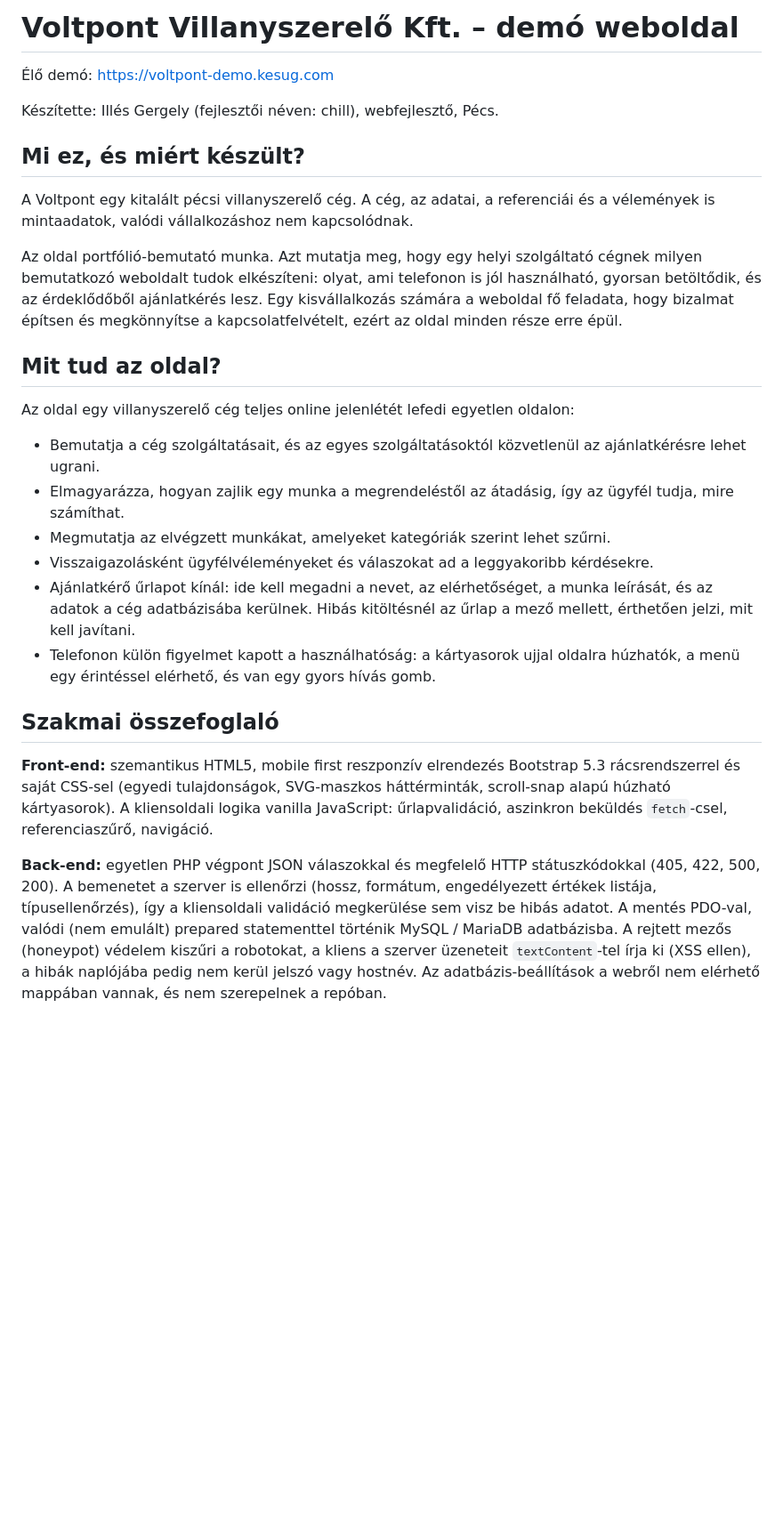
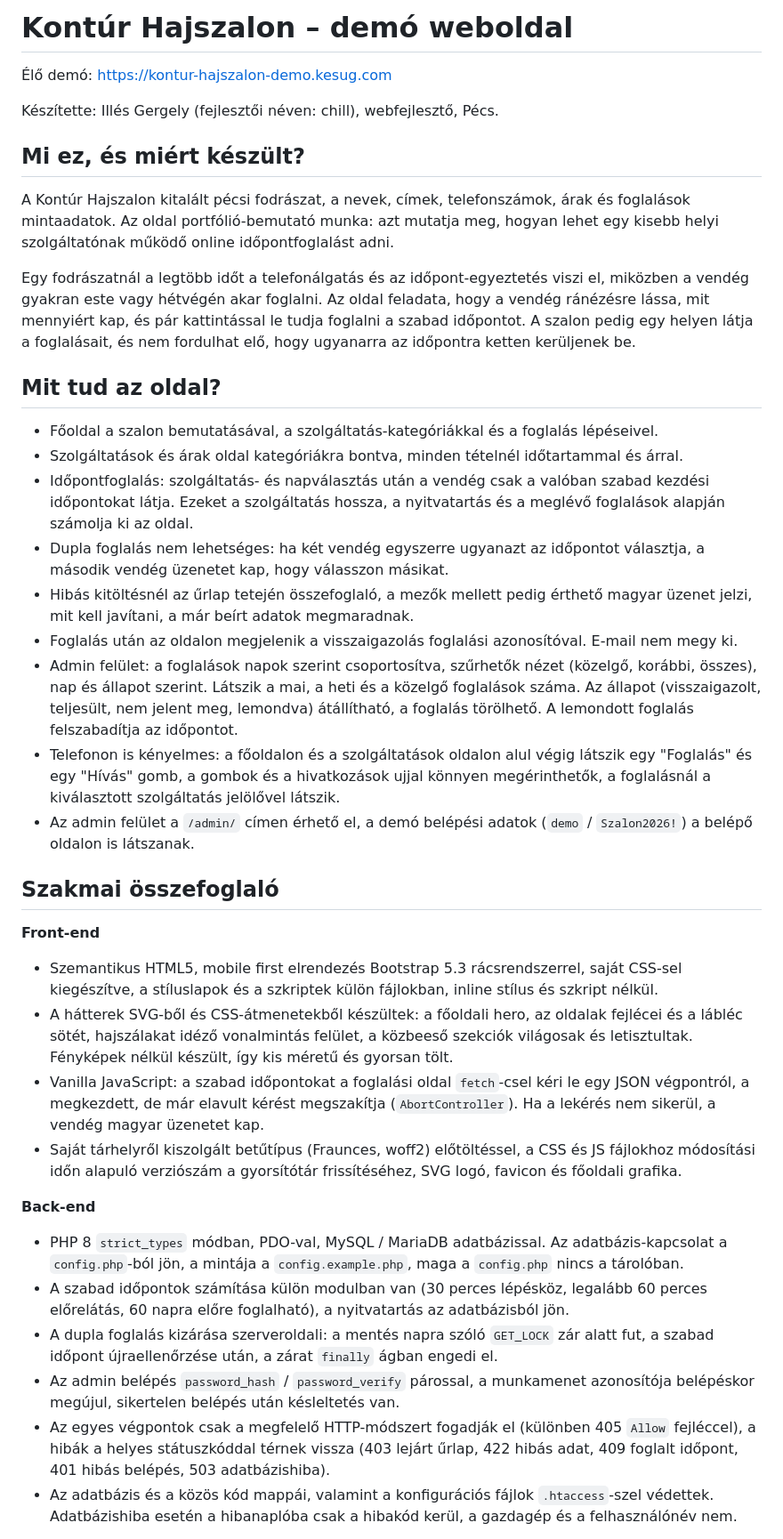
Before and after one commit to Kylerevik/kontur-hajszalon-demo, a Markdown page: README.md, the part around one of its changes. Shown at 89% size. GitHub-like rendering; blank space fills up the shorter version.

```diff
--- a/README.md
+++ b/README.md
@@ -1,29 +1,40 @@
-# Voltpont Villanyszerelő Kft. – demó weboldal
+# Kontúr Hajszalon – demó weboldal
 
-Élő demó: https://voltpont-demo.kesug.com
+Élő demó: https://kontur-hajszalon-demo.kesug.com
 
 Készítette: Illés Gergely (fejlesztői néven: chill), webfejlesztő, Pécs.
 
 ## Mi ez, és miért készült?
 
-A Voltpont egy kitalált pécsi villanyszerelő cég. A cég, az adatai, a referenciái és a vélemények is mintaadatok, valódi vállalkozáshoz nem kapcsolódnak.
+A Kontúr Hajszalon kitalált pécsi fodrászat, a nevek, címek, telefonszámok, árak és foglalások mintaadatok. Az oldal portfólió-bemutató munka: azt mutatja meg, hogyan lehet egy kisebb helyi szolgáltatónak működő online időpontfoglalást adni.
 
-Az oldal portfólió-bemutató munka. Azt mutatja meg, hogy egy helyi szolgáltató cégnek milyen bemutatkozó weboldalt tudok elkészíteni: olyat, ami telefonon is jól használható, gyorsan betöltődik, és az érdeklődőből ajánlatkérés lesz. Egy kisvállalkozás számára a weboldal fő feladata, hogy bizalmat építsen és megkönnyítse a kapcsolatfelvételt, ezért az oldal minden része erre épül.
+Egy fodrászatnál a legtöbb időt a telefonálgatás és az időpont-egyeztetés viszi el, miközben a vendég gyakran este vagy hétvégén akar foglalni. Az oldal feladata, hogy a vendég ránézésre lássa, mit mennyiért kap, és pár kattintással le tudja foglalni a szabad időpontot. A szalon pedig egy helyen látja a foglalásait, és nem fordulhat elő, hogy ugyanarra az időpontra ketten kerüljenek be.
 
 ## Mit tud az oldal?
 
-Az oldal egy villanyszerelő cég teljes online jelenlétét lefedi egyetlen oldalon:
-
-- Bemutatja a cég szolgáltatásait, és az egyes szolgáltatásoktól közvetlenül az ajánlatkérésre lehet ugrani.
-- Elmagyarázza, hogyan zajlik egy munka a megrendeléstől az átadásig, így az ügyfél tudja, mire számíthat.
-- Megmutatja az elvégzett munkákat, amelyeket kategóriák szerint lehet szűrni.
-- Visszaigazolásként ügyfélvéleményeket és válaszokat ad a leggyakoribb kérdésekre.
-- Ajánlatkérő űrlapot kínál: ide kell megadni a nevet, az elérhetőséget, a munka leírását, és az adatok a cég adatbázisába kerülnek. Hibás kitöltésnél az űrlap a mező mellett, érthetően jelzi, mit kell javítani.
-- Telefonon külön figyelmet kapott a használhatóság: a kártyasorok ujjal oldalra húzhatók, a menü egy érintéssel elérhető, és van egy gyors hívás gomb.
+- Főoldal a szalon bemutatásával, a szolgáltatás-kategóriákkal és a foglalás lépéseivel.
+- Szolgáltatások és árak oldal kategóriákra bontva, minden tételnél időtartammal és árral.
+- Időpontfoglalás: szolgáltatás- és napválasztás után a vendég csak a valóban szabad kezdési időpontokat látja. Ezeket a szolgáltatás hossza, a nyitvatartás és a meglévő foglalások alapján számolja ki az oldal.
+- Dupla foglalás nem lehetséges: ha két vendég egyszerre ugyanazt az időpontot választja, a második vendég üzenetet kap, hogy válasszon másikat.
+- Hibás kitöltésnél az űrlap tetején összefoglaló, a mezők mellett pedig érthető magyar üzenet jelzi, mit kell javítani, a már beírt adatok megmaradnak.
+- Foglalás után az oldalon megjelenik a visszaigazolás foglalási azonosítóval. E-mail nem megy ki.
+- Admin felület: a foglalások napok szerint csoportosítva, szűrhetők nézet (közelgő, korábbi, összes), nap és állapot szerint. Látszik a mai, a heti és a közelgő foglalások száma. Az állapot (visszaigazolt, teljesült, nem jelent meg, lemondva) átállítható, a foglalás törölhető. A lemondott foglalás felszabadítja az időpontot.
+- Telefonon is kényelmes: a főoldalon és a szolgáltatások oldalon alul végig látszik egy "Foglalás" és egy "Hívás" gomb, a gombok és a hivatkozások ujjal könnyen megérinthetők, a foglalásnál a kiválasztott szolgáltatás jelölővel látszik.
+- Az admin felület a `/admin/` címen érhető el, a demó belépési adatok (`demo` / `Szalon2026!`) a belépő oldalon is látszanak.
 
 ## Szakmai összefoglaló
 
-**Front-end:** szemantikus HTML5, mobile first reszponzív elrendezés Bootstrap 5.3 rácsrendszerrel és saját CSS-sel (egyedi tulajdonságok, SVG-maszkos háttérminták, scroll-snap alapú húzható kártyasorok). A kliensoldali logika vanilla JavaScript: űrlapvalidáció, aszinkron beküldés `fetch`-csel, referenciaszűrő, navigáció.
+**Front-end**
+- Szemantikus HTML5, mobile first elrendezés Bootstrap 5.3 rácsrendszerrel, saját CSS-sel kiegészítve, a stíluslapok és a szkriptek külön fájlokban, inline stílus és szkript nélkül.
+- A hátterek SVG-ből és CSS-átmenetekből készültek: a főoldali hero, az oldalak fejlécei és a lábléc sötét, hajszálakat idéző vonalmintás felület, a közbeeső szekciók világosak és letisztultak. Fényképek nélkül készült, így kis méretű és gyorsan tölt.
+- Vanilla JavaScript: a szabad időpontokat a foglalási oldal `fetch`-csel kéri le egy JSON végpontról, a megkezdett, de már elavult kérést megszakítja (`AbortController`). Ha a lekérés nem sikerül, a vendég magyar üzenetet kap.
+- Saját tárhelyről kiszolgált betűtípus (Fraunces, woff2) előtöltéssel, a CSS és JS fájlokhoz módosítási időn alapuló verziószám a gyorsítótár frissítéséhez, SVG logó, favicon és főoldali grafika.
 
-**Back-end:** egyetlen PHP végpont JSON válaszokkal és megfelelő HTTP státuszkódokkal (405, 422, 500, 200). A bemenetet a szerver is ellenőrzi (hossz, formátum, engedélyezett értékek listája, típusellenőrzés), így a kliensoldali validáció megkerülése sem visz be hibás adatot. A mentés PDO-val, valódi (nem emulált) prepared statementtel történik MySQL / MariaDB adatbázisba. A rejtett mezős (honeypot) védelem kiszűri a robotokat, a kliens a szerver üzeneteit `textContent`-tel írja ki (XSS ellen), a hibák naplójába pedig nem kerül jelszó vagy hostnév. Az adatbázis-beállítások a webről nem elérhető mappában vannak, és nem szerepelnek a repóban.
+**Back-end**
+- PHP 8 `strict_types` módban, PDO-val, MySQL / MariaDB adatbázissal. Az adatbázis-kapcsolat a `config.php`-ból jön, a mintája a `config.example.php`, maga a `config.php` nincs a tárolóban.
+- A szabad időpontok számítása külön modulban van (30 perces lépésköz, legalább 60 perces előrelátás, 60 napra előre foglalható), a nyitvatartás az adatbázisból jön.
+- A dupla foglalás kizárása szerveroldali: a mentés napra szóló `GET_LOCK` zár alatt fut, a szabad időpont újraellenőrzése után, a zárat `finally` ágban engedi el.
+- Az admin belépés `password_hash` / `password_verify` párossal, a munkamenet azonosítója belépéskor megújul, sikertelen belépés után késleltetés van.
+- Az egyes végpontok csak a megfelelő HTTP-módszert fogadják el (különben 405 `Allow` fejléccel), a hibák a helyes státuszkóddal térnek vissza (403 lejárt űrlap, 422 hibás adat, 409 foglalt időpont, 401 hibás belépés, 503 adatbázishiba).
+- Az adatbázis és a közös kód mappái, valamint a konfigurációs fájlok `.htaccess`-szel védettek. Adatbázishiba esetén a hibanaplóba csak a hibakód kerül, a gazdagép és a felhasználónév nem.
 
```
Also changed, not shown: other parts of README.md (+21 -10 lines).
